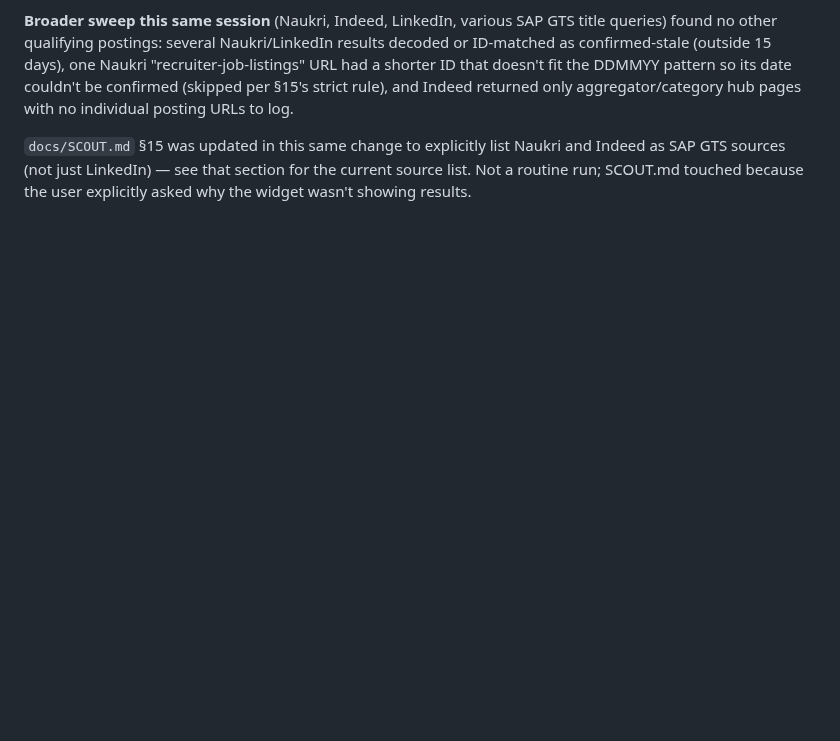
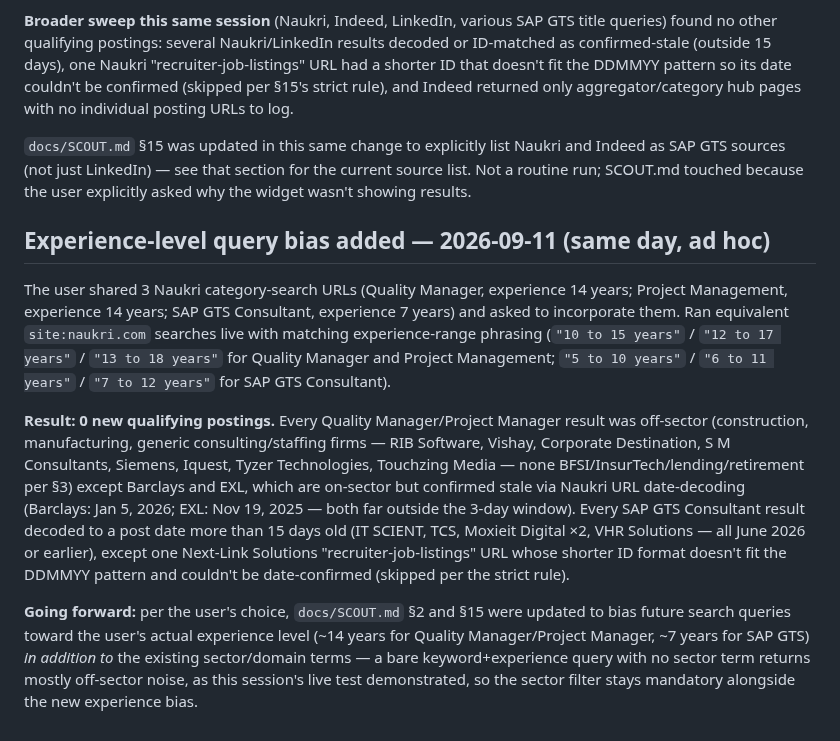
Before and after one commit to kphani007/AI-Job-Search, a Markdown page: seen-jobs.md, the part around the change. Drawn GitHub-style; blank space fills up the shorter version.

```diff
--- a/seen-jobs.md
+++ b/seen-jobs.md
@@ -713,3 +713,34 @@ individual posting URLs to log.
 Naukri and Indeed as SAP GTS sources (not just LinkedIn) — see that section
 for the current source list. Not a routine run; SCOUT.md touched because the
 user explicitly asked why the widget wasn't showing results.
+
+## Experience-level query bias added — 2026-09-11 (same day, ad hoc)
+
+The user shared 3 Naukri category-search URLs (Quality Manager, experience
+14 years; Project Management, experience 14 years; SAP GTS Consultant,
+experience 7 years) and asked to incorporate them. Ran equivalent
+`site:naukri.com` searches live with matching experience-range phrasing
+(`"10 to 15 years"` / `"12 to 17 years"` / `"13 to 18 years"` for Quality
+Manager and Project Management; `"5 to 10 years"` / `"6 to 11 years"` /
+`"7 to 12 years"` for SAP GTS Consultant).
+
+**Result: 0 new qualifying postings.** Every Quality Manager/Project
+Manager result was off-sector (construction, manufacturing, generic
+consulting/staffing firms — RIB Software, Vishay, Corporate Destination, S M
+Consultants, Siemens, Iquest, Tyzer Technologies, Touchzing Media — none
+BFSI/InsurTech/lending/retirement per §3) except Barclays and EXL, which are
+on-sector but confirmed stale via Naukri URL date-decoding (Barclays: Jan 5,
+2026; EXL: Nov 19, 2025 — both far outside the 3-day window). Every SAP GTS
+Consultant result decoded to a post date more than 15 days old (IT SCIENT,
+TCS, Moxieit Digital ×2, VHR Solutions — all June 2026 or earlier), except
+one Next-Link Solutions "recruiter-job-listings" URL whose shorter ID format
+doesn't fit the DDMMYY pattern and couldn't be date-confirmed (skipped per
+the strict rule).
+
+**Going forward:** per the user's choice, `docs/SCOUT.md` §2 and §15 were
+updated to bias future search queries toward the user's actual experience
+level (~14 years for Quality Manager/Project Manager, ~7 years for SAP GTS)
+*in addition to* the existing sector/domain terms — a bare keyword+experience
+query with no sector term returns mostly off-sector noise, as this session's
+live test demonstrated, so the sector filter stays mandatory alongside the
+new experience bias.
```
Also changed, not shown: docs/SCOUT.md (+24 -4 lines).
